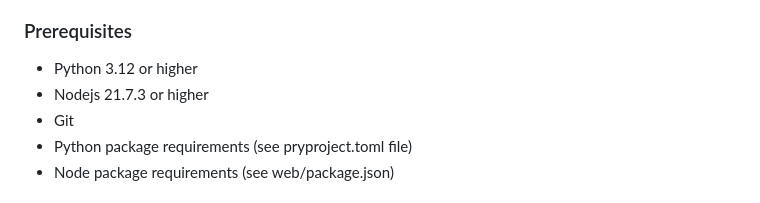
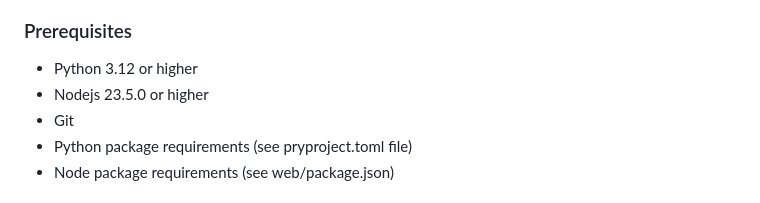
Before and after one commit to fraunhofer-isi/forecast-sites, a Markdown page: README.md, the part around the change. Drawn GitHub-style.

Commit message:
updated info about node version #6

```diff
--- a/README.md
+++ b/README.md
@@ -44,7 +44,7 @@ The installation of the model follows typical Git and Python based schemes.
 ### Prerequisites
 
 - Python 3.12 or higher
-- Nodejs 21.7.3 or higher
+- Nodejs 23.5.0 or higher
 - Git
 - Python package requirements (see pryproject.toml file)
 - Node package requirements (see web/package.json)
```
